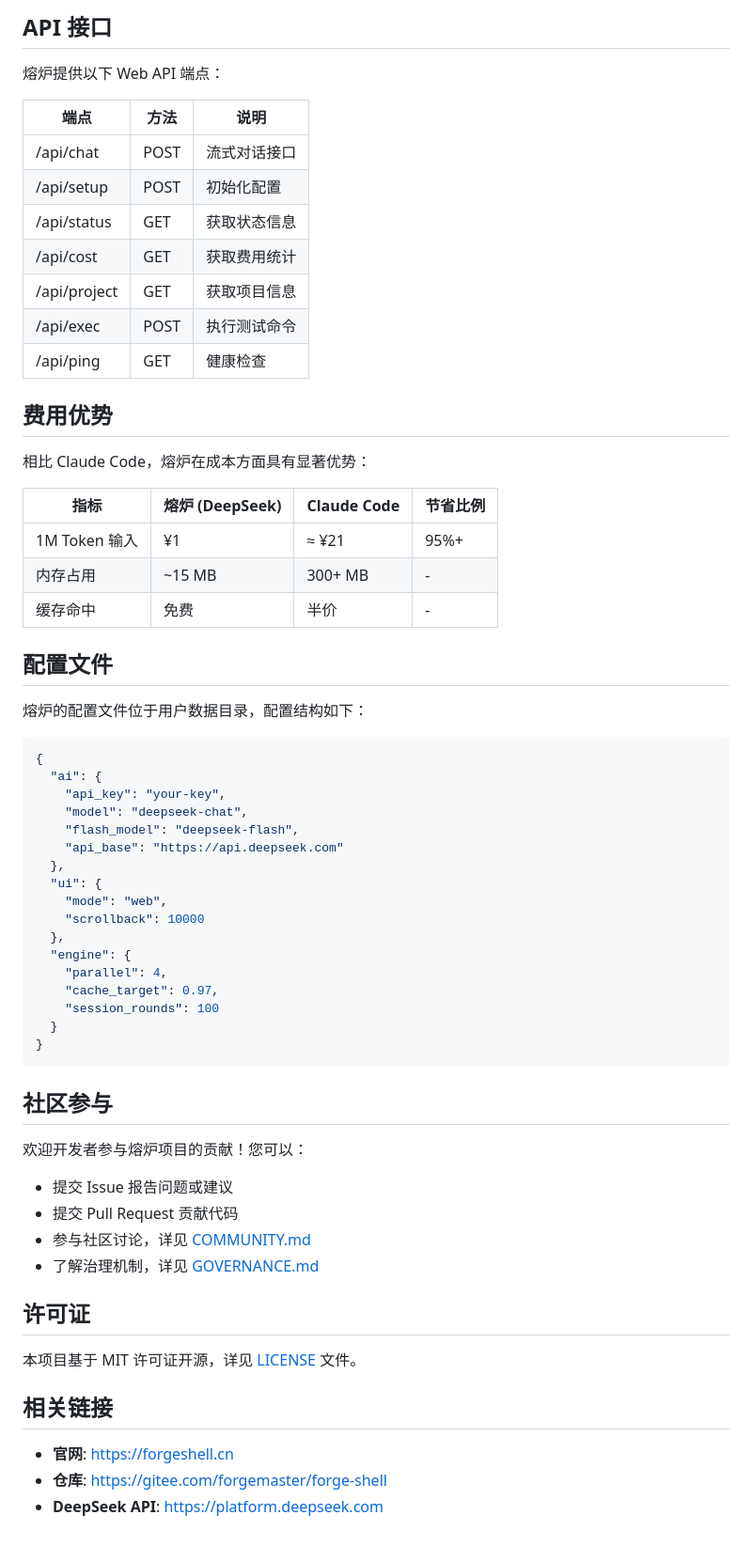
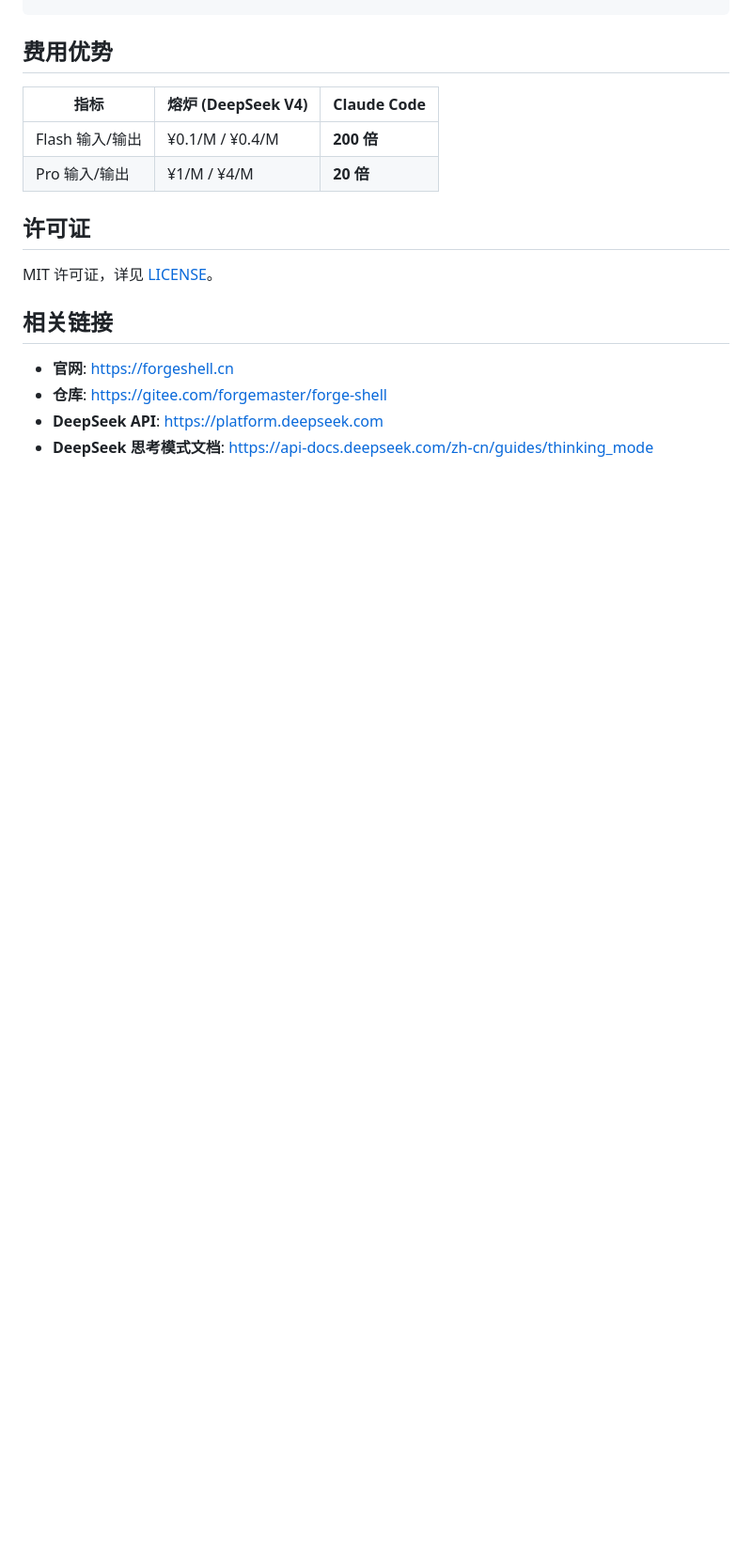
Before and after one commit to xiongshiguo/forge-shell, a Markdown page: README.md, the part around one of its changes. Shown at 94% size. Rendered like a GitHub page; blank space fills up the shorter version.

Commit message:
更新README: 版本0.21.41特性文档+工具列表+费用对比
Co-Authored-By: Claude Opus 4.7 <noreply@anthropic.com>

````diff
--- a/README.md
+++ b/README.md
@@ -131,66 +110,17 @@ forge-shell/
-## API 接口
-
-熔炉提供以下 Web API 端点：
-
-| 端点 | 方法 | 说明 |
-|------|------|------|
-| /api/chat | POST | 流式对话接口 |
-| /api/setup | POST | 初始化配置 |
-| /api/status | GET | 获取状态信息 |
-| /api/cost | GET | 获取费用统计 |
-| /api/project | GET | 获取项目信息 |
-| /api/exec | POST | 执行测试命令 |
-| /api/ping | GET | 健康检查 |
-
 ## 费用优势
 
-相比 Claude Code，熔炉在成本方面具有显著优势：
-
-| 指标 | 熔炉 (DeepSeek) | Claude Code | 节省比例 |
-|------|-----------------|-------------|----------|
-| 1M Token 输入 | ¥1 | ≈ ¥21 | 95%+ |
-| 内存占用 | ~15 MB | 300+ MB | - |
-| 缓存命中 | 免费 | 半价 | - |
-
-## 配置文件
-
-熔炉的配置文件位于用户数据目录，配置结构如下：
-
-```json
-{
-  "ai": {
-    "api_key": "your-key",
-    "model": "deepseek-chat",
-    "flash_model": "deepseek-flash",
-    "api_base": "https://api.deepseek.com"
-  },
-  "ui": {
-    "mode": "web",
-    "scrollback": 10000
-  },
-  "engine": {
-    "parallel": 4,
-    "cache_target": 0.97,
-    "session_rounds": 100
-  }
-}
-```
-
-## 社区参与
-
-欢迎开发者参与熔炉项目的贡献！您可以：
-
-- 提交 Issue 报告问题或建议
-- 提交 Pull Request 贡献代码
-- 参与社区讨论，详见 [COMMUNITY.md](./COMMUNITY.md)
-- 了解治理机制，详见 [GOVERNANCE.md](./GOVERNANCE.md)
+| 指标 | 熔炉 (DeepSeek V4) | Claude Code |
+|------|---------------------|-------------|
+| Flash 输入/输出 | ¥0.1/M / ¥0.4/M | **200 倍** |
+| Pro 输入/输出 | ¥1/M / ¥4/M | **20 倍** |
 
 ## 许可证
 
-本项目基于 MIT 许可证开源，详见 [LICENSE](./LICENSE) 文件。
+MIT 许可证，详见 [LICENSE](./LICENSE)。
 
 ## 相关链接
 
 - **官网**: https://forgeshell.cn
 - **仓库**: https://gitee.com/forgemaster/forge-shell
 - **DeepSeek API**: https://platform.deepseek.com
+- **DeepSeek 思考模式文档**: https://api-docs.deepseek.com/zh-cn/guides/thinking_mode
````
Also changed, not shown: other parts of README.md (+60 -81 lines).
